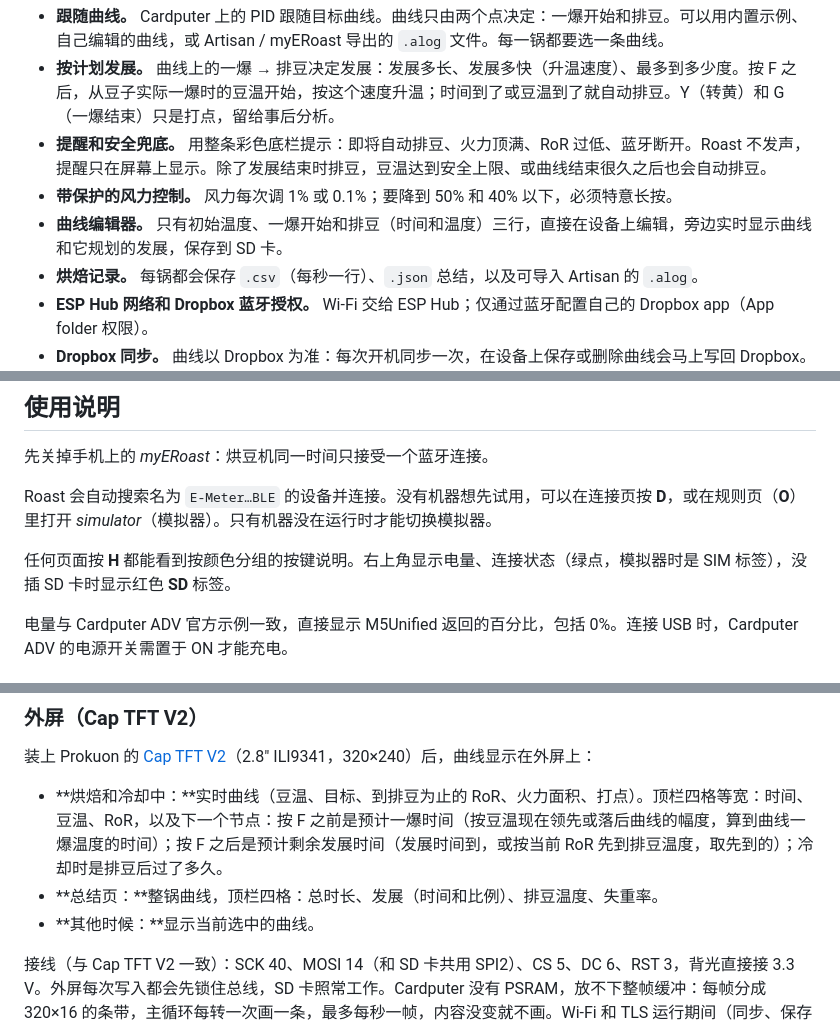
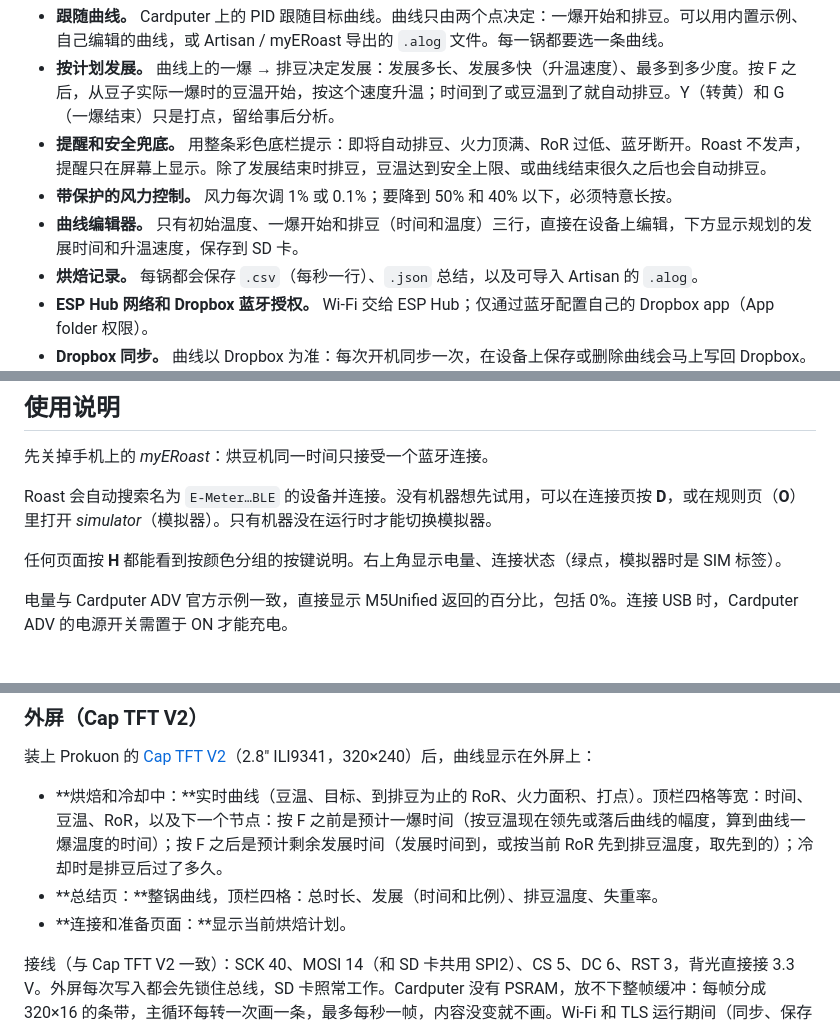
Before and after one commit to e7h4n/cardputer-roast, a Markdown page: README_zh.md, 3 parts joined by grey strips. Rendered like a GitHub page.

```diff
--- a/README_zh.md
+++ b/README_zh.md
@@ -16,7 +16,7 @@ Cardputer Roast 把 **M5Stack Cardputer ADV** 变成 **E-Roast / E-Meter621 BLE*
 - **按计划发展。** 曲线上的一爆 → 排豆决定发展：发展多长、发展多快（升温速度）、最多到多少度。按 F 之后，从豆子实际一爆时的豆温开始，按这个速度升温；时间到了或豆温到了就自动排豆。Y（转黄）和 G（一爆结束）只是打点，留给事后分析。
 - **提醒和安全兜底。** 用整条彩色底栏提示：即将自动排豆、火力顶满、RoR 过低、蓝牙断开。Roast 不发声，提醒只在屏幕上显示。除了发展结束时排豆，豆温达到安全上限、或曲线结束很久之后也会自动排豆。
 - **带保护的风力控制。** 风力每次调 1% 或 0.1%；要降到 50% 和 40% 以下，必须特意长按。
-- **曲线编辑器。** 只有初始温度、一爆开始和排豆（时间和温度）三行，直接在设备上编辑，旁边实时显示曲线和它规划的发展，保存到 SD 卡。
+- **曲线编辑器。** 只有初始温度、一爆开始和排豆（时间和温度）三行，直接在设备上编辑，下方显示规划的发展时间和升温速度，保存到 SD 卡。
 - **烘焙记录。** 每锅都会保存 `.csv`（每秒一行）、`.json` 总结，以及可导入 Artisan 的 `.alog`。
 - **ESP Hub 网络和 Dropbox 蓝牙授权。** Wi-Fi 交给 ESP Hub；仅通过蓝牙配置自己的 Dropbox app（App folder 权限）。
 - **Dropbox 同步。** 曲线以 Dropbox 为准：每次开机同步一次，在设备上保存或删除曲线会马上写回 Dropbox。每锅的记录在总结页、风机关掉之后存到 Dropbox。
@@ -50,7 +50,7 @@ CI 发布原生应用镜像和 SHA-256。SDK 3 将 Roast 标记为原生应用
 
 Roast 会自动搜索名为 `E-Meter…BLE` 的设备并连接。没有机器想先试用，可以在连接页按 **D**，或在规则页（**O**）里打开 *simulator*（模拟器）。只有机器没在运行时才能切换模拟器。
 
-任何页面按 **H** 都能看到按颜色分组的按键说明。右上角显示电量、连接状态（绿点，模拟器时是 SIM 标签），没插 SD 卡时显示红色 **SD** 标签。
+任何页面按 **H** 都能看到按颜色分组的按键说明。右上角显示电量、连接状态（绿点，模拟器时是 SIM 标签）。
 
 
 电量与 Cardputer ADV 官方示例一致，直接显示 M5Unified 返回的百分比，包括 0%。连接 USB 时，Cardputer ADV 的电源开关需置于 ON 才能充电。
@@ -94,7 +93,7 @@ Roast 会自动搜索名为 `E-Meter…BLE` 的设备并连接。没有机器想
 
 - **烘焙和冷却中：**实时曲线（豆温、目标、到排豆为止的 RoR、火力面积、打点）。顶栏四格等宽：时间、豆温、RoR，以及下一个节点：按 F 之前是预计一爆时间（按豆温现在领先或落后曲线的幅度，算到曲线一爆温度的时间）；按 F 之后是预计剩余发展时间（发展时间到，或按当前 RoR 先到排豆温度，取先到的）；冷却时是排豆后过了多久。
 - **总结页：**整锅曲线，顶栏四格：总时长、发展（时间和比例）、排豆温度、失重率。
-- **其他时候：**显示当前选中的曲线。
+- **连接和准备页面：**显示当前烘焙计划。
 
 接线（与 Cap TFT V2 一致）：SCK 40、MOSI 14（和 SD 卡共用 SPI2）、CS 5、DC 6、RST 3，背光直接接 3.3 V。外屏每次写入都会先锁住总线，SD 卡照常工作。Cardputer 没有 PSRAM，放不下整帧缓冲：每帧分成 320×16 的条带，主循环每转一次画一条，最多每秒一帧，内容没变就不画。Wi-Fi 和 TLS 运行期间（同步、保存记录）外屏保留最后一帧。没装外屏时一切照旧。
 
```
Also changed, not shown: other parts of README_zh.md (+4 -5 lines), README.md (+7 -9 lines), docs/screenshots/curves.png, docs/screenshots/editor.png, docs/screenshots/keys.png, 11 other files.
